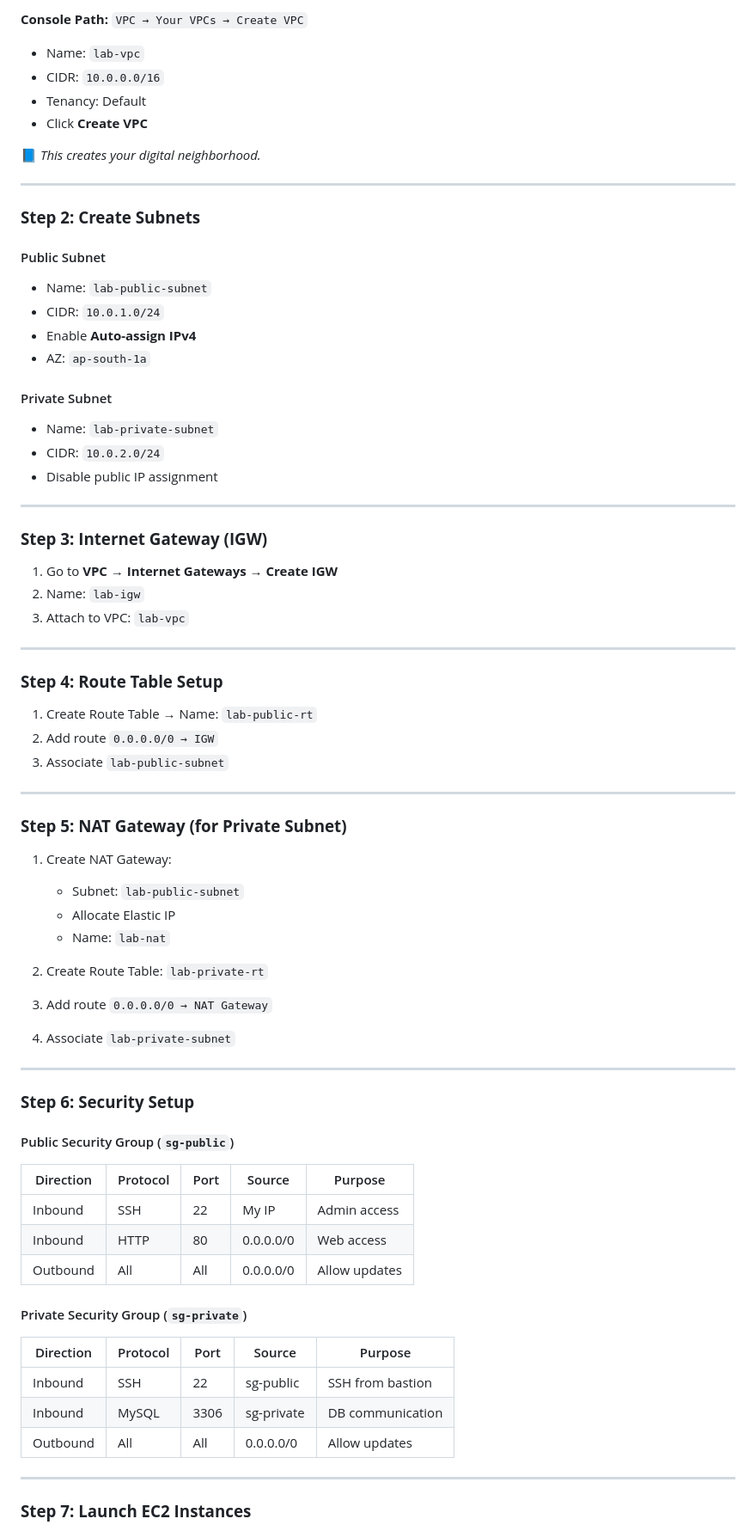
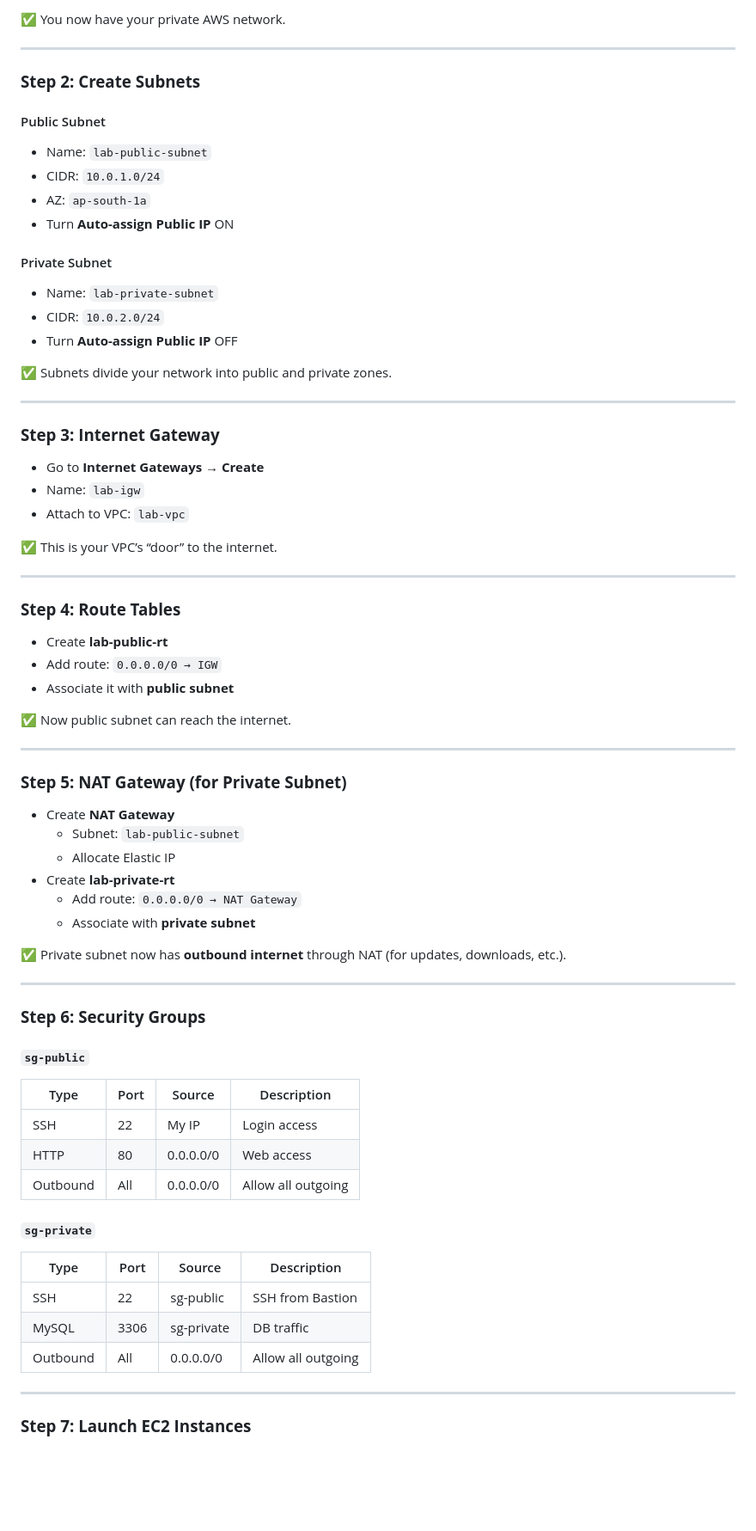
Before and after one commit to pradeepinfra/DevOps-24-09-2025, a Markdown page: AWS/Aws_Vpc_project.md, the part around the change printed below. Shown: that part at 86% size. GitHub-like rendering; blank space fills up the shorter version.

```diff
--- a/AWS/Aws_Vpc_project.md
+++ b/AWS/Aws_Vpc_project.md
@@ -60,78 +55,70 @@ It gives you total control over:
 
-**Console Path:** `VPC → Your VPCs → Create VPC`
-
-* Name: `lab-vpc`
-* CIDR: `10.0.0.0/16`
-* Tenancy: Default
-* Click **Create VPC**
-
-📘 *This creates your digital neighborhood.*
+✅ You now have your private AWS network.
 
 ---
 
 ### **Step 2: Create Subnets**
 
 #### Public Subnet
-
-* Name: `lab-public-subnet`
-* CIDR: `10.0.1.0/24`
-* Enable **Auto-assign IPv4**
-* AZ: `ap-south-1a`
+- Name: `lab-public-subnet`
+- CIDR: `10.0.1.0/24`
+- AZ: `ap-south-1a`
+- Turn **Auto-assign Public IP** ON
 
 #### Private Subnet
+- Name: `lab-private-subnet`
+- CIDR: `10.0.2.0/24`
+- Turn **Auto-assign Public IP** OFF
 
-* Name: `lab-private-subnet`
-* CIDR: `10.0.2.0/24`
-* Disable public IP assignment
+✅ Subnets divide your network into public and private zones.
 
 ---
 
-### **Step 3: Internet Gateway (IGW)**
+### **Step 3: Internet Gateway**
+- Go to **Internet Gateways → Create**
+- Name: `lab-igw`
+- Attach to VPC: `lab-vpc`
 
-1. Go to **VPC → Internet Gateways → Create IGW**
-2. Name: `lab-igw`
-3. Attach to VPC: `lab-vpc`
+✅ This is your VPC’s “door” to the internet.
 
 ---
 
-### **Step 4: Route Table Setup**
+### **Step 4: Route Tables**
+- Create **lab-public-rt**
+- Add route: `0.0.0.0/0 → IGW`
+- Associate it with **public subnet**
 
-1. Create Route Table → Name: `lab-public-rt`
-2. Add route `0.0.0.0/0 → IGW`
-3. Associate `lab-public-subnet`
+✅ Now public subnet can reach the internet.
 
 ---
 
 ### **Step 5: NAT Gateway (for Private Subnet)**
+- Create **NAT Gateway**
+  - Subnet: `lab-public-subnet`
+  - Allocate Elastic IP
+- Create **lab-private-rt**
+  - Add route: `0.0.0.0/0 → NAT Gateway`
+  - Associate with **private subnet**
 
-1. Create NAT Gateway:
-
-   * Subnet: `lab-public-subnet`
-   * Allocate Elastic IP
-   * Name: `lab-nat`
-2. Create Route Table: `lab-private-rt`
-3. Add route `0.0.0.0/0 → NAT Gateway`
-4. Associate `lab-private-subnet`
+✅ Private subnet now has **outbound internet** through NAT (for updates, downloads, etc.).
 
 ---
 
-### **Step 6: Security Setup**
+### **Step 6: Security Groups**
 
-#### Public Security Group (`sg-public`)
+#### `sg-public`
+| Type | Port | Source | Description |
+|------|------|---------|-------------|
+| SSH | 22 | My IP | Login access |
+| HTTP | 80 | 0.0.0.0/0 | Web access |
+| Outbound | All | 0.0.0.0/0 | Allow all outgoing |
 
-| Direction | Protocol | Port | Source    | Purpose       |
-| --------- | -------- | ---- | --------- | ------------- |
-| Inbound   | SSH      | 22   | My IP     | Admin access  |
-| Inbound   | HTTP     | 80   | 0.0.0.0/0 | Web access    |
-| Outbound  | All      | All  | 0.0.0.0/0 | Allow updates |
-
-#### Private Security Group (`sg-private`)
-
-| Direction | Protocol | Port | Source     | Purpose          |
-| --------- | -------- | ---- | ---------- | ---------------- |
-| Inbound   | SSH      | 22   | sg-public  | SSH from bastion |
-| Inbound   | MySQL    | 3306 | sg-private | DB communication |
-| Outbound  | All      | All  | 0.0.0.0/0  | Allow updates    |
+#### `sg-private`
+| Type | Port | Source | Description |
+|------|------|---------|-------------|
+| SSH | 22 | sg-public | SSH from Bastion |
+| MySQL | 3306 | sg-private | DB traffic |
+| Outbound | All | 0.0.0.0/0 | Allow all outgoing |
 
 ---
 
```
Also changed, not shown: other parts of AWS/Aws_Vpc_project.md (+34 -183 lines).
